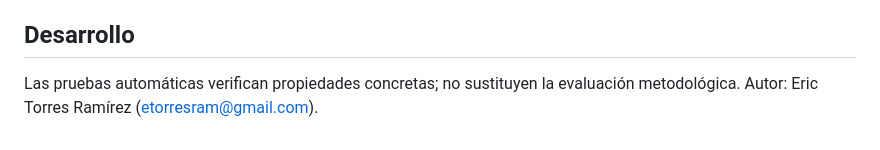
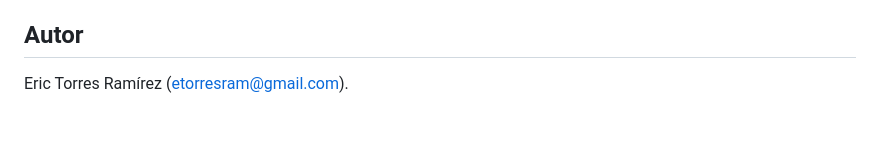
Before and after one commit to etorresram/micropec-peru, a Markdown page: README.md, the part around the change. GitHub-like rendering.

Commit message:
Simplificar sección final del README a autoría

```diff
--- a/README.md
+++ b/README.md
@@ -91,7 +91,6 @@ adultos sin estado laboral observado se asumen inactivos. La informalidad imputa
 2024 no tiene validación temporal propia. No hay intervalos de confianza ni efectos
 de equilibrio general. La selección de receptores históricos se mantiene fija.
 
-## Desarrollo
+## Autor
 
-Las pruebas automáticas verifican propiedades concretas; no sustituyen la evaluación
-metodológica. Autor: Eric Torres Ramírez (etorresram@gmail.com).
+Eric Torres Ramírez (etorresram@gmail.com).
```
